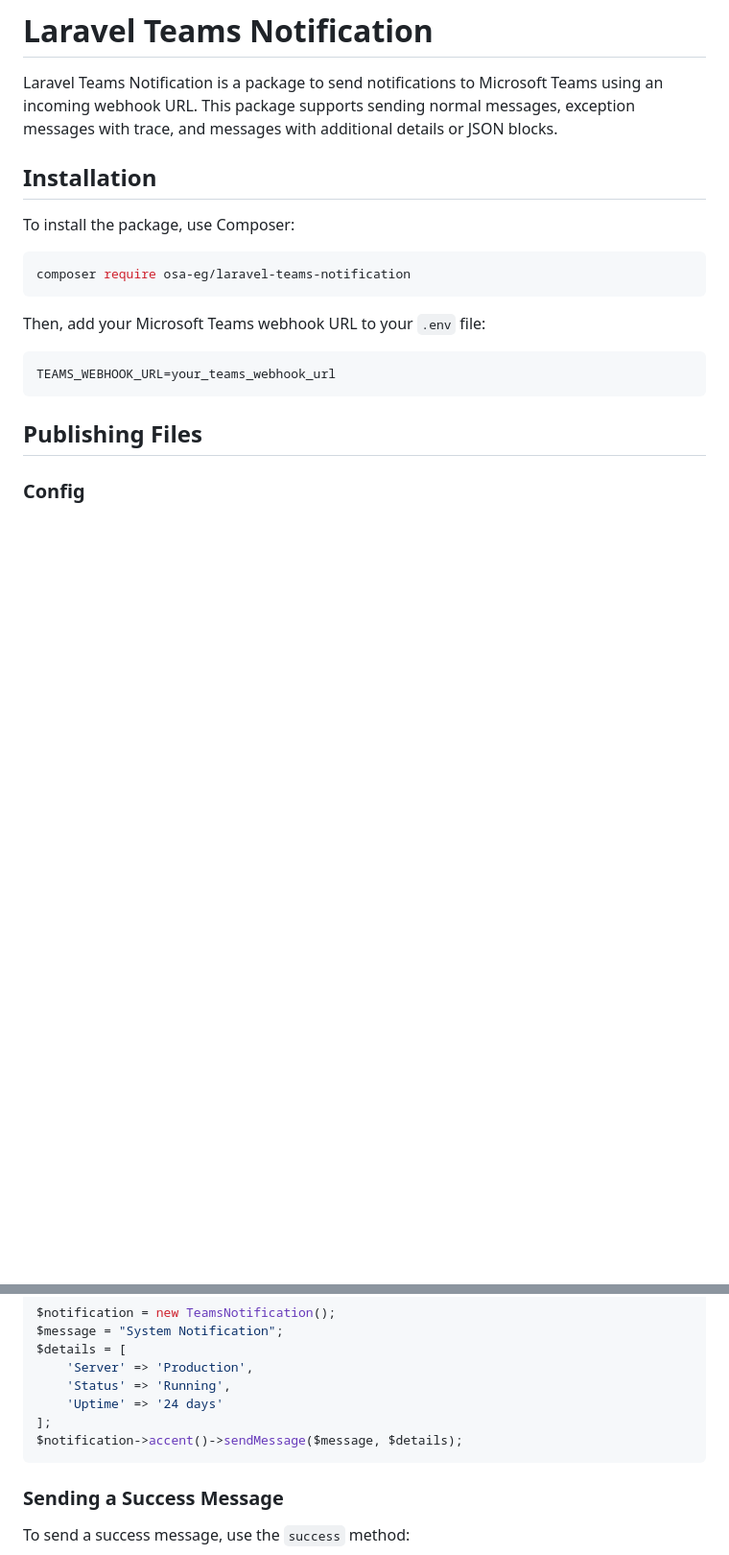
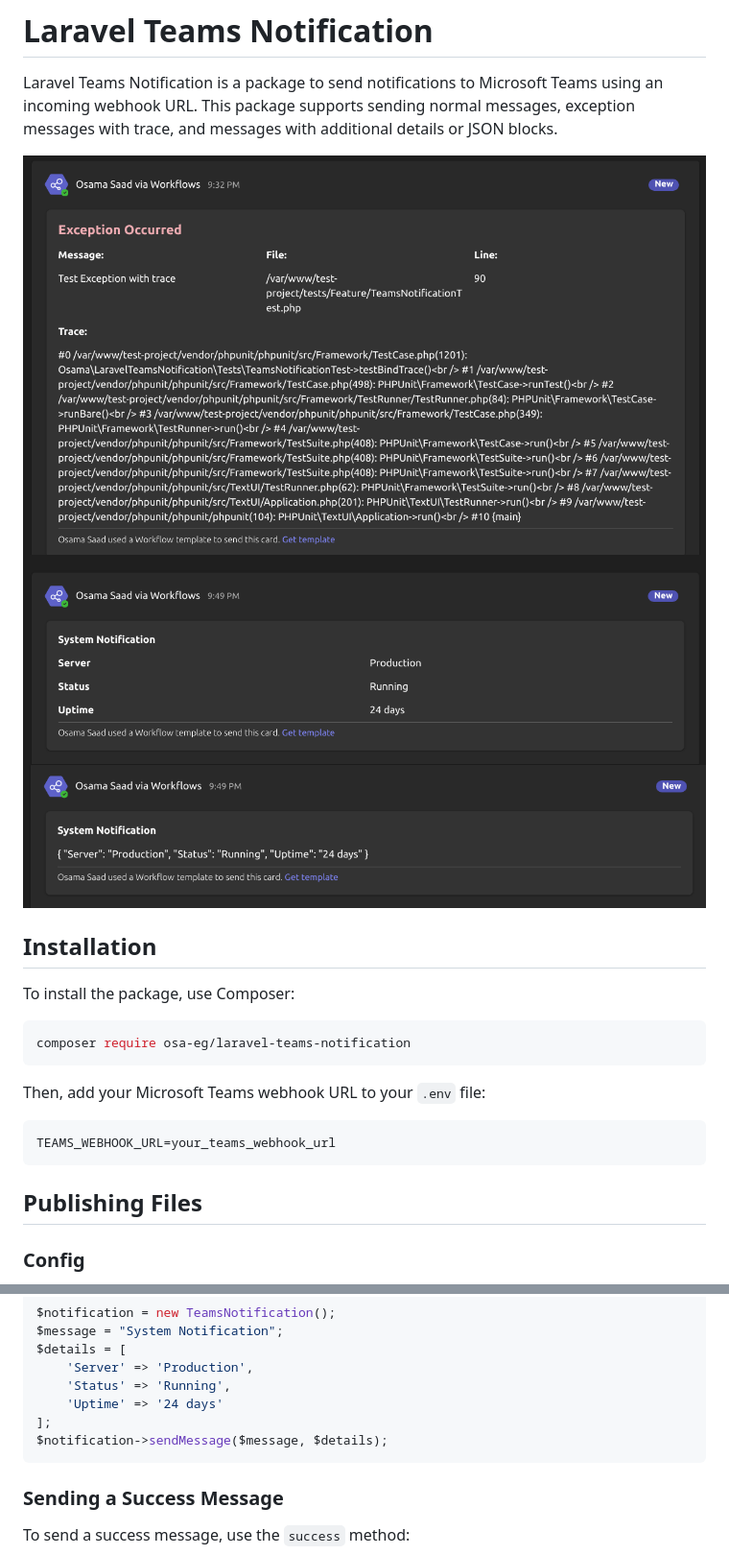
Before and after one commit to osa-eg/laravel-teams-notification, a Markdown page: README.md, 2 parts joined by grey strips. Shown at 96% size. Rendered like a GitHub page; pictures changed too: assets/images/1.png (added), assets/images/2.png (added), assets/images/3.png (added); blank space fills up the shorter version.

````diff
--- a/README.md
+++ b/README.md
@@ -1,6 +1,10 @@
 # Laravel Teams Notification
 
 Laravel Teams Notification is a package to send notifications to Microsoft Teams using an incoming webhook URL. This package supports sending normal messages, exception messages with trace, and messages with additional details or JSON blocks.
+
+![Exception Image](assets/images/1.png)
+![Normal message](assets/images/2.png)
+![Json message](assets/images/3.png)
 
 ## Installation
 
@@ -62,7 +66,7 @@ $details = [
     'Status' => 'Running',
     'Uptime' => '24 days'
 ];
-$notification->accent()->sendMessage($message, $details);
+$notification->sendMessage($message, $details);
 ```
 
 ### Sending a Success Message
````
Also changed, not shown: 1 other file.
